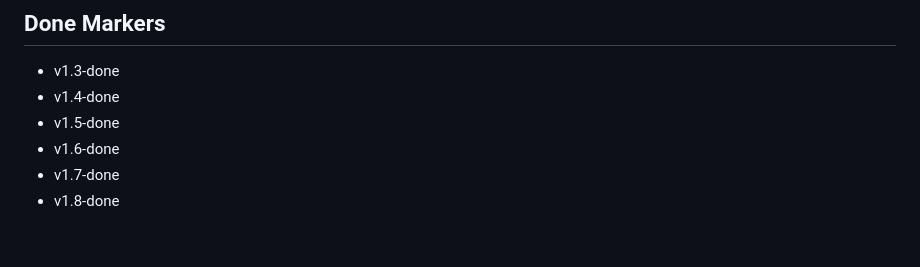
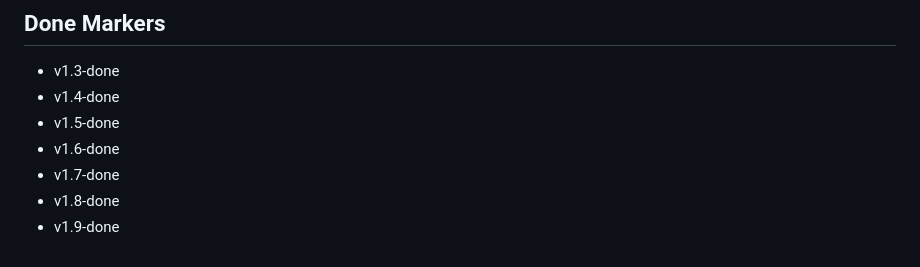
Before and after one commit to Jiaze-Li/SpinLab, a Markdown page: docs/library-v1-v2.md, the part around the change. Drawn GitHub-style.

Commit message:
docs: mark v1.9 as done

```diff
--- a/docs/library-v1-v2.md
+++ b/docs/library-v1-v2.md
@@ -279,3 +279,4 @@
 - v1.6-done
 - v1.7-done
 - v1.8-done
+- v1.9-done
```
